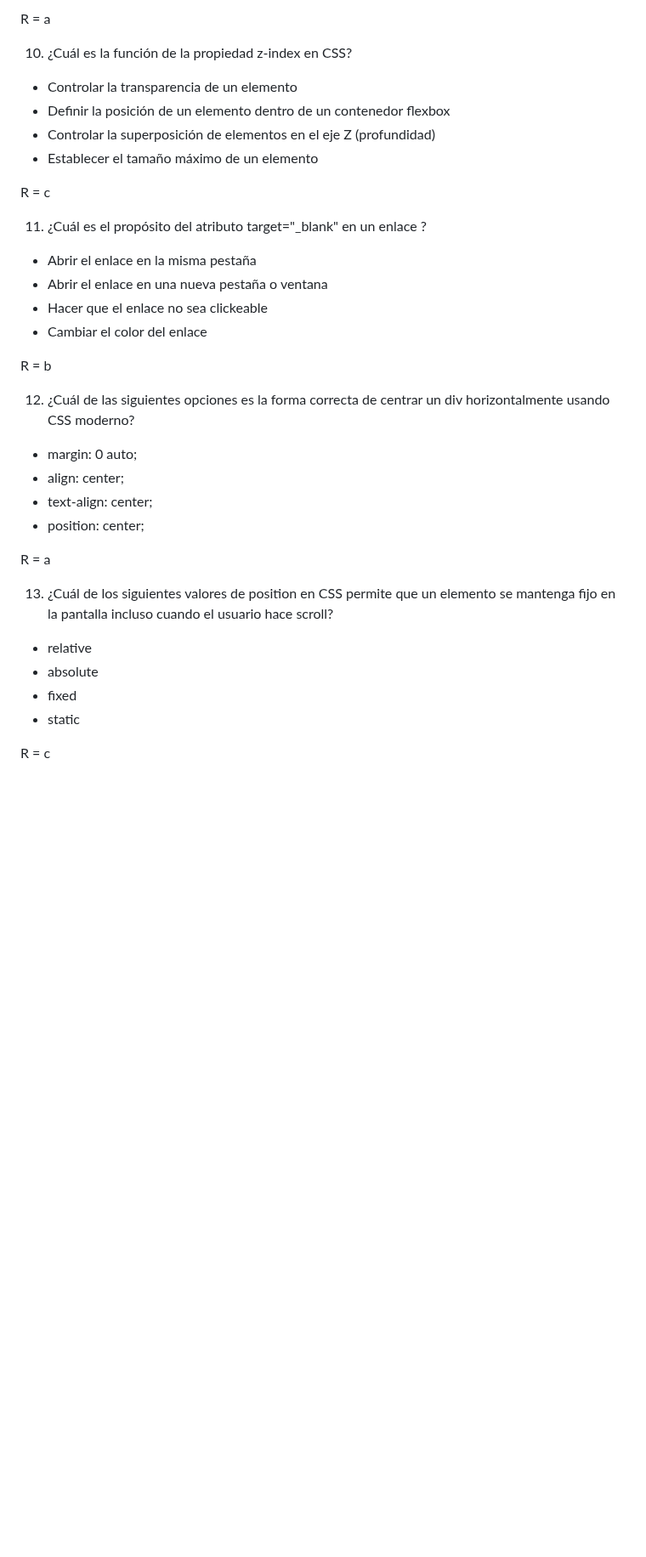
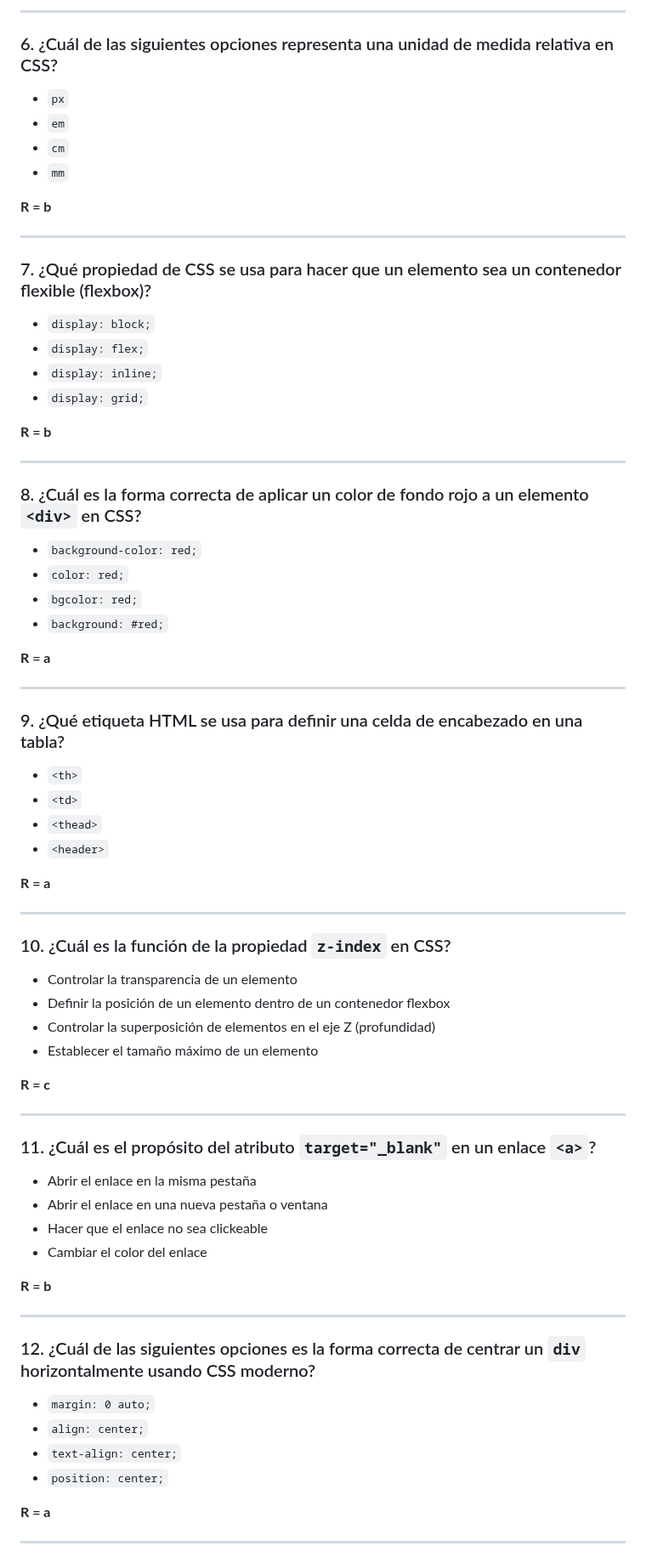
Before and after one commit to karyagfi/Examen-html-css-js, a Markdown page: README.MD, the part around one of its changes. Shown at 85% size. Drawn GitHub-style; blank space fills up the shorter version.

```diff
--- a/README.MD
+++ b/README.MD
@@ -78,37 +54,73 @@ R = a
 
-R = a
+---
 
-10. ¿Cuál es la función de la propiedad z-index en CSS?
+### 6. ¿Cuál de las siguientes opciones representa una unidad de medida relativa en CSS?
+- `px`
+- `em`
+- `cm`
+- `mm`
+
+**R = b**
+
+---
+
+### 7. ¿Qué propiedad de CSS se usa para hacer que un elemento sea un contenedor flexible (flexbox)?
+- `display: block;`
+- `display: flex;`
+- `display: inline;`
+- `display: grid;`
+
+**R = b**
+
+---
+
+### 8. ¿Cuál es la forma correcta de aplicar un color de fondo rojo a un elemento `<div>` en CSS?
+- `background-color: red;`
+- `color: red;`
+- `bgcolor: red;`
+- `background: #red;`
+
+**R = a**
+
+---
+
+### 9. ¿Qué etiqueta HTML se usa para definir una celda de encabezado en una tabla?
+- `<th>`
+- `<td>`
+- `<thead>`
+- `<header>`
+
+**R = a**
+
+---
+
+### 10. ¿Cuál es la función de la propiedad `z-index` en CSS?
 - Controlar la transparencia de un elemento
 - Definir la posición de un elemento dentro de un contenedor flexbox
 - Controlar la superposición de elementos en el eje Z (profundidad)
 - Establecer el tamaño máximo de un elemento
 
-R = c
+**R = c**
 
-11. ¿Cuál es el propósito del atributo target="_blank" en un enlace <a>?
+---
+
+### 11. ¿Cuál es el propósito del atributo `target="_blank"` en un enlace `<a>`?
 - Abrir el enlace en la misma pestaña
 - Abrir el enlace en una nueva pestaña o ventana
 - Hacer que el enlace no sea clickeable
 - Cambiar el color del enlace
 
-R = b
+**R = b**
 
-12. ¿Cuál de las siguientes opciones es la forma correcta de centrar un div
-horizontalmente usando CSS moderno?
-- margin: 0 auto;
-- align: center;
-- text-align: center;
-- position: center;
+---
 
-R = a
+### 12. ¿Cuál de las siguientes opciones es la forma correcta de centrar un `div` horizontalmente usando CSS moderno?
+- `margin: 0 auto;`
+- `align: center;`
+- `text-align: center;`
+- `position: center;`
 
-13. ¿Cuál de los siguientes valores de position en CSS permite que un elemento se
-mantenga fijo en la pantalla incluso cuando el usuario hace scroll?
-- relative
-- absolute
-- fixed
-- static
+**R = a**
 
-R = c
+---
 
```
Also changed, not shown: other parts of README.MD (+59 -73 lines).
